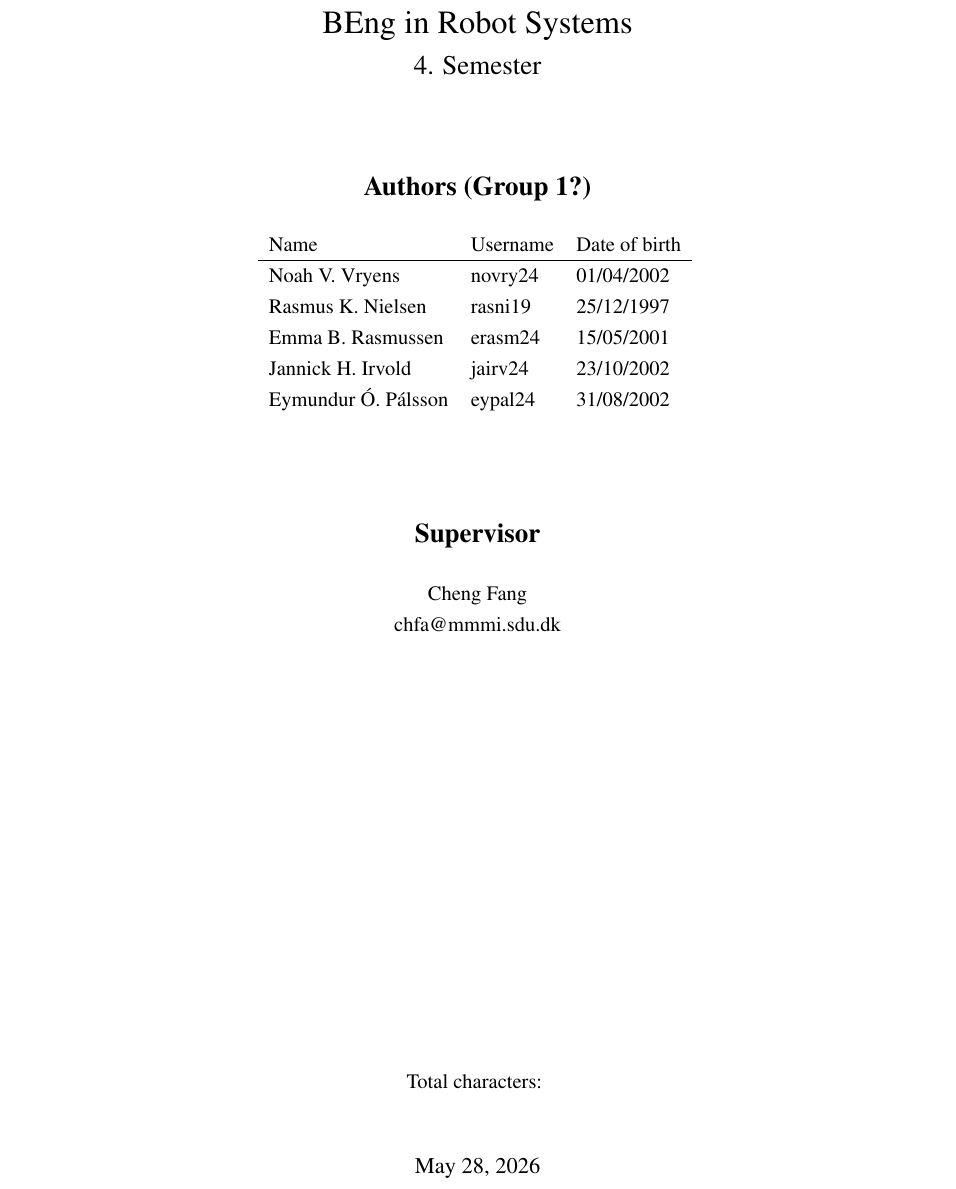
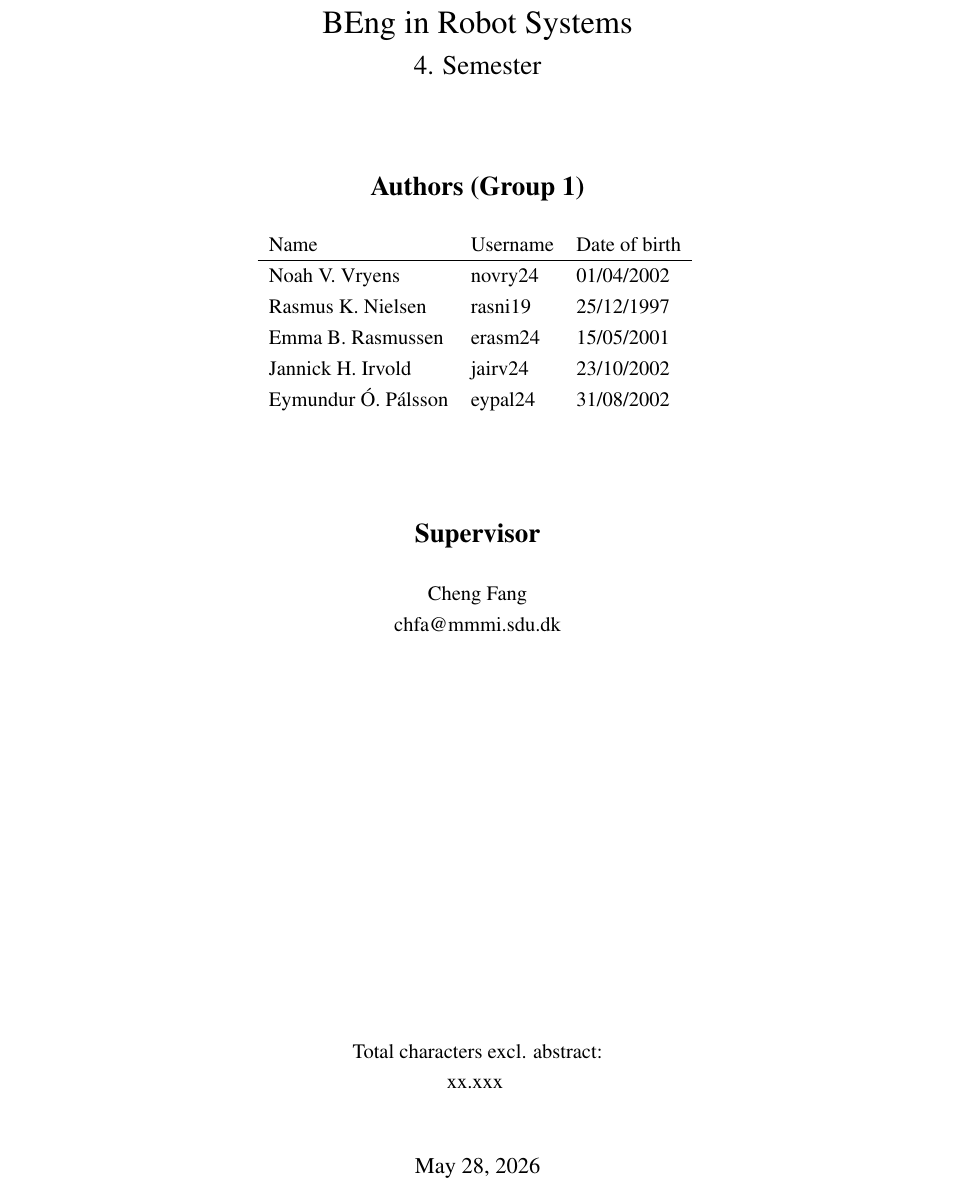
Before and after one commit to Noah091213/Semester-project-4-Inverted-pendulum, a LaTeX thesis (latexRapport4/main.tex): part of page 1 of 33, cut so that both start at the same text. Compiled offline with pdfLaTeX.

Commit message:
small corrections

```diff
--- a/latexRapport4/main.tex
+++ b/latexRapport4/main.tex
@@ -63,7 +63,7 @@ showframe=false
 		{\Large 4. Semester \par} % Semester
 		\vspace{1.5cm}
 
-		{\Large \textbf{Authors (Group 1?)} \par} % Authors section
+		{\Large \textbf{Authors (Group 1)} \par} % Authors section
 		\vspace{0.5cm}
 
 		\begin{tabular}{l l l}
@@ -84,7 +84,8 @@ showframe=false
 		chfa@mmmi.sdu.dk \par
 
 		\vfill
-		Total characters:
+		Total characters excl. abstract: \\
+		xx.xxx
 		\vspace{1cm}
 
 		{\large \today} % Date
```
